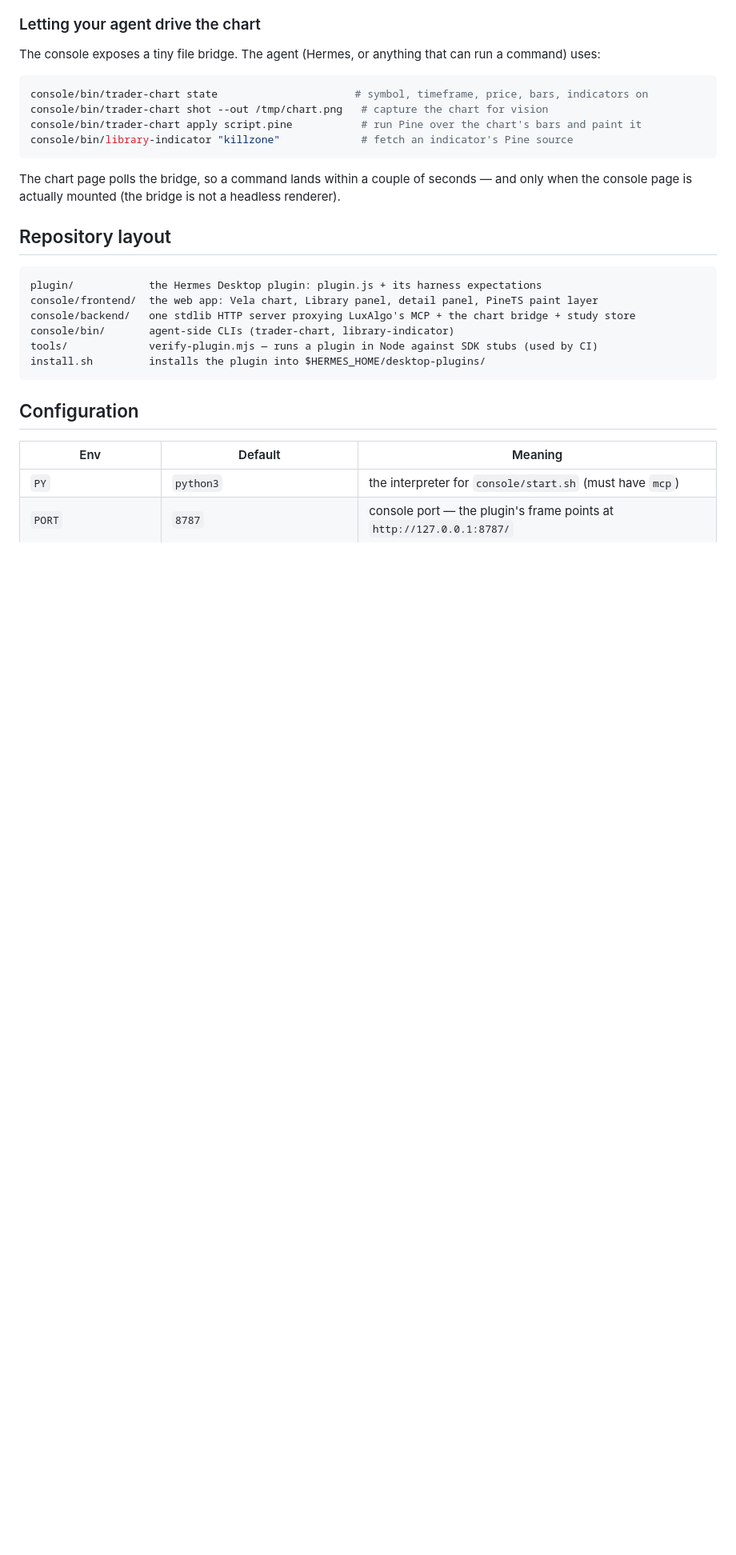
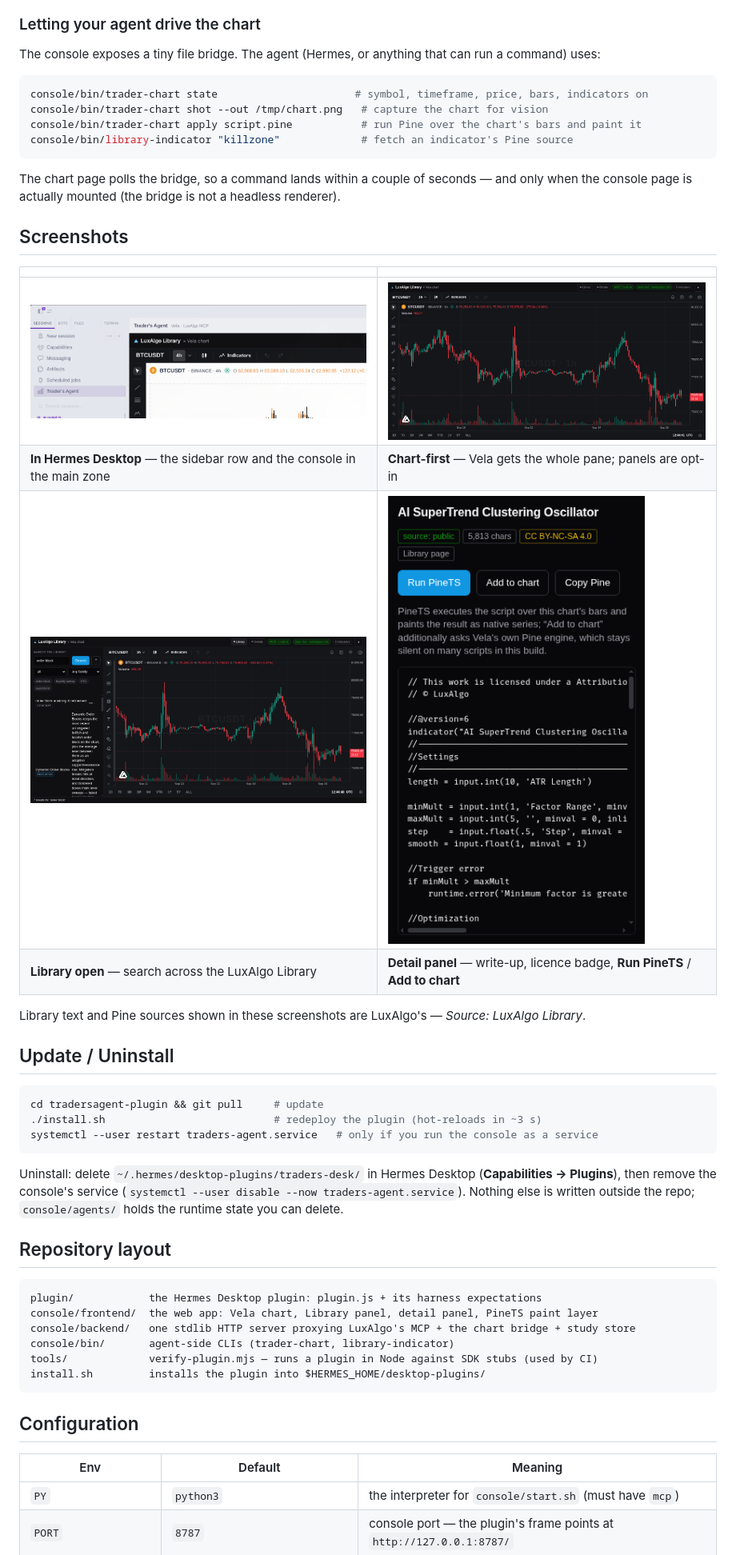
Before and after one commit to godzillacode0000/tradersagent-plugin, a Markdown page: README.md, the part around one of its changes. Shown at 80% size. GitHub-like rendering; pictures changed too: docs/shots/app-in-hermes.png (added), docs/shots/console-chart-first.png (added), docs/shots/console-library.png (added); blank space fills up the shorter version.

````diff
--- a/README.md
+++ b/README.md
@@ -99,6 +122,29 @@ console/bin/library-indicator "killzone"             # fetch an indicator's Pine
 The chart page polls the bridge, so a command lands within a couple of seconds — and only when the
 console page is actually mounted (the bridge is not a headless renderer).
 
+## Screenshots
+
+| | |
+|---|---|
+| ![in Hermes Desktop](docs/shots/app-in-hermes.png) | ![chart-first](docs/shots/console-chart-first.png) |
+| **In Hermes Desktop** — the sidebar row and the console in the main zone | **Chart-first** — Vela gets the whole pane; panels are opt-in |
+| ![Library open](docs/shots/console-library.png) | ![detail panel](docs/shots/detail-panel.png) |
+| **Library open** — search across the LuxAlgo Library | **Detail panel** — write-up, licence badge, **Run PineTS** / **Add to chart** |
+
+Library text and Pine sources shown in these screenshots are LuxAlgo's — *Source: LuxAlgo Library*.
+
+## Update / Uninstall
+
+```bash
+cd tradersagent-plugin && git pull     # update
+./install.sh                           # redeploy the plugin (hot-reloads in ~3 s)
+systemctl --user restart traders-agent.service   # only if you run the console as a service
+```
+
+Uninstall: delete `~/.hermes/desktop-plugins/traders-desk/` in Hermes Desktop (**Capabilities →
+Plugins**), then remove the console's service (`systemctl --user disable --now traders-agent.service`).
+Nothing else is written outside the repo; `console/agents/` holds the runtime state you can delete.
+
 ## Repository layout
 
 ```
````
Also changed, not shown: other parts of README.md (+57 -6 lines), CHANGELOG.md (added, +34 -0 lines), docs/shots/console-detail.png (added), 2 other files.
